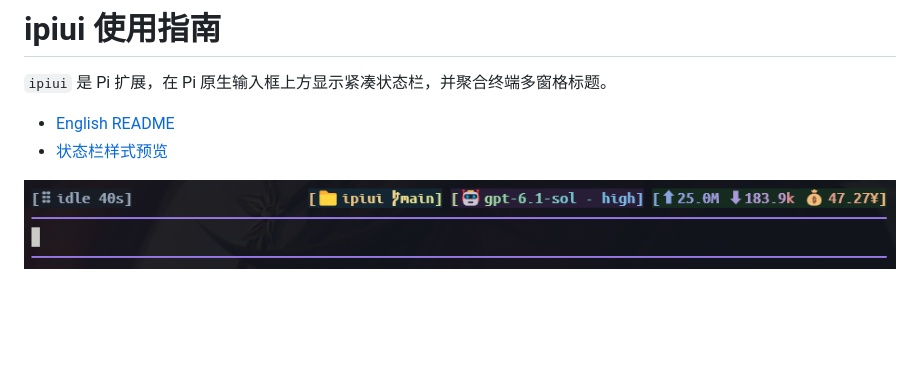
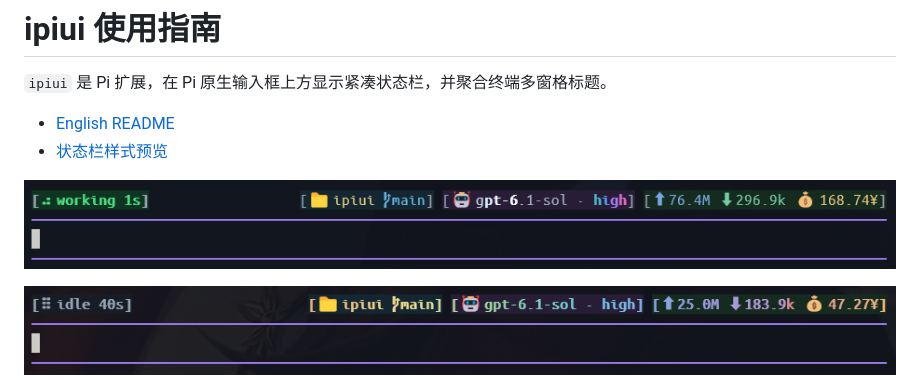
Before and after one commit to ityme/ipiui, a Markdown page: README.zh-CN.md, the part around the change. Rendered like a GitHub page; pictures changed too: docs/status-row-activity.png (added); blank space fills up the shorter version.

```diff
--- a/README.zh-CN.md
+++ b/README.zh-CN.md
@@ -4,6 +4,8 @@
 
 - [English README](README.md)
 - [状态栏样式预览](docs/styles-gallery.html)
+
+![显示运行标识的 ipiui 状态栏](docs/status-row-activity.png)
 
 ![Pi 原生输入框上方的 ipiui 状态栏](docs/status-row.png)
 
```
Also changed, not shown: README.md (+2 -0 lines), 1 other file.
